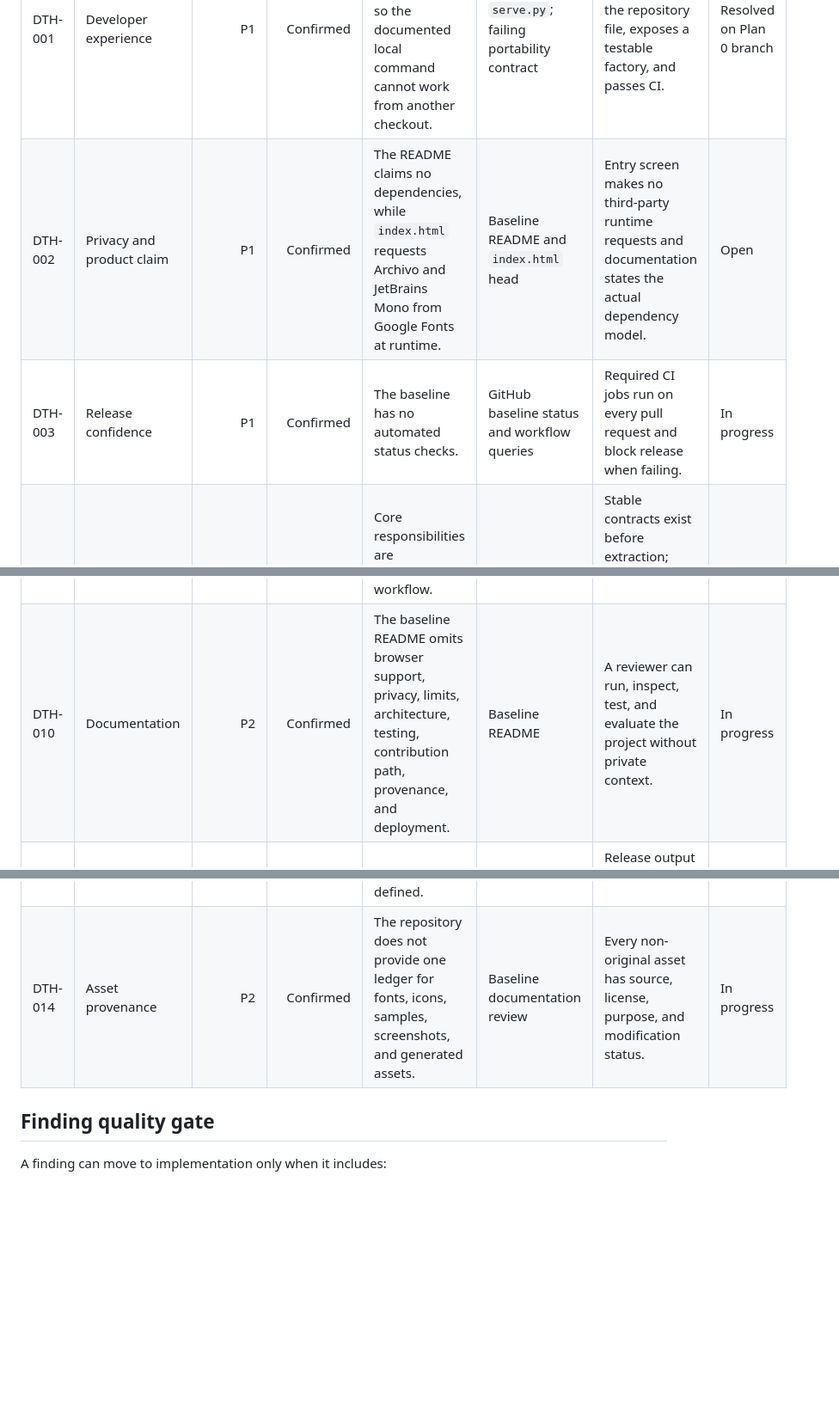
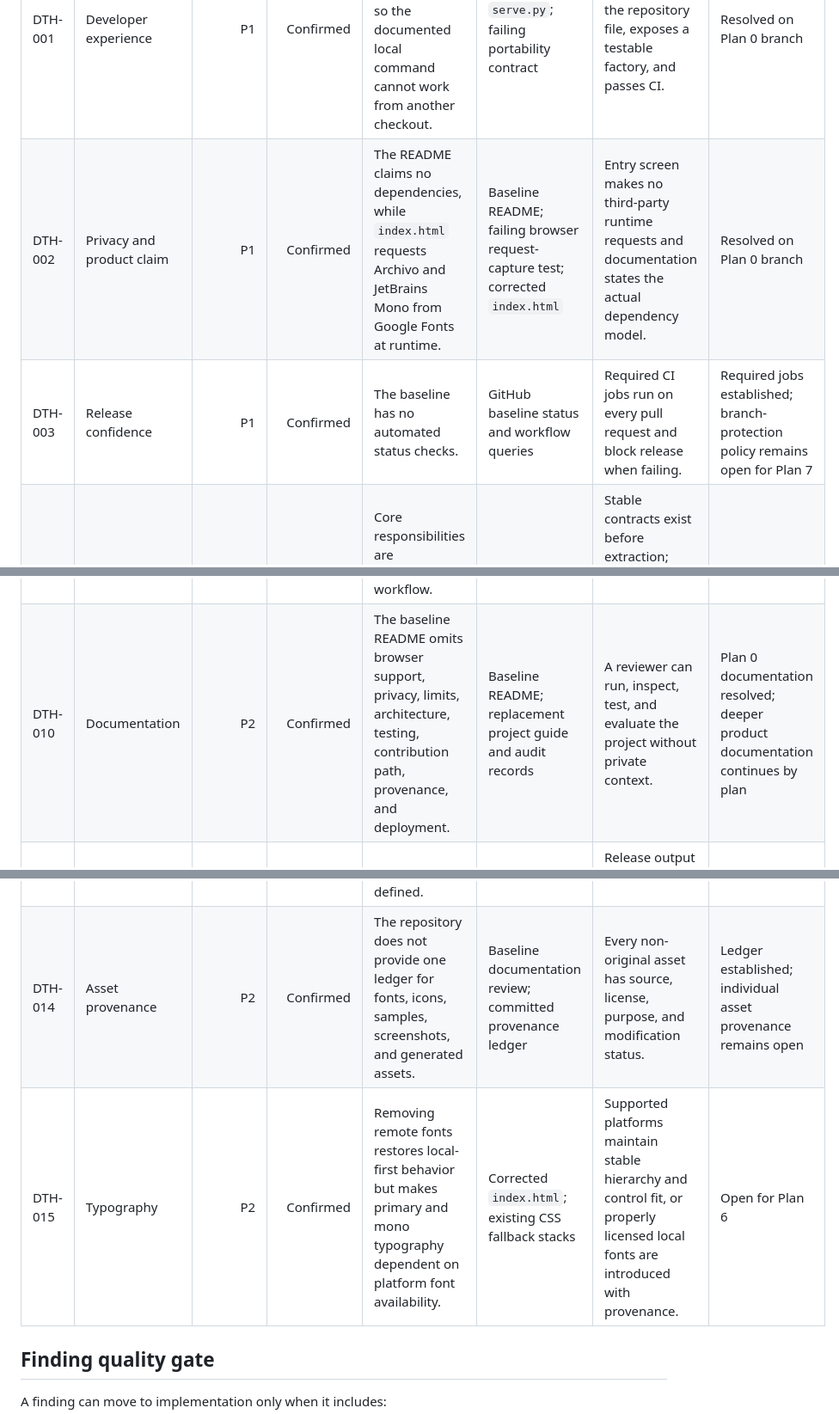
Before and after one commit to globalanomalyindex/dither, a Markdown page: docs/audits/FINDINGS_LEDGER.md, 3 parts joined by grey strips. Shown at 86% size. GitHub-like rendering; blank space fills up the shorter version.

Commit message:
docs: reconcile Plan 0 findings

```diff
--- a/docs/audits/FINDINGS_LEDGER.md
+++ b/docs/audits/FINDINGS_LEDGER.md
@@ -10,19 +10,20 @@
 | ID | Domain | Severity | Confidence | Finding | Evidence | Acceptance criterion | Status |
 |---|---|---:|---:|---|---|---|---|
 | DTH-001 | Developer experience | P1 | Confirmed | `serve.py` hard-codes a private absolute path, so the documented local command cannot work from another checkout. | Baseline `serve.py`; failing portability contract | Server root resolves from the repository file, exposes a testable factory, and passes CI. | Resolved on Plan 0 branch |
-| DTH-002 | Privacy and product claim | P1 | Confirmed | The README claims no dependencies, while `index.html` requests Archivo and JetBrains Mono from Google Fonts at runtime. | Baseline README and `index.html` head | Entry screen makes no third-party runtime requests and documentation states the actual dependency model. | Open |
-| DTH-003 | Release confidence | P1 | Confirmed | The baseline has no automated status checks. | GitHub baseline status and workflow queries | Required CI jobs run on every pull request and block release when failing. | In progress |
+| DTH-002 | Privacy and product claim | P1 | Confirmed | The README claims no dependencies, while `index.html` requests Archivo and JetBrains Mono from Google Fonts at runtime. | Baseline README; failing browser request-capture test; corrected `index.html` | Entry screen makes no third-party runtime requests and documentation states the actual dependency model. | Resolved on Plan 0 branch |
+| DTH-003 | Release confidence | P1 | Confirmed | The baseline has no automated status checks. | GitHub baseline status and workflow queries | Required CI jobs run on every pull request and block release when failing. | Required jobs established; branch-protection policy remains open for Plan 7 |
 | DTH-004 | Architecture | P1 | Confirmed | Core responsibilities are concentrated in large global scripts, especially `app.js` and `dither.js`. | Baseline source inventory | Stable contracts exist before extraction; later plans isolate responsibilities without unverified output changes. | Open for Plans 1 and 2 |
 | DTH-005 | Accessibility and motion | P1 | Confirmed | Reduced-motion handling exists in selected inline scripts, but there is no unified motion policy across CSS and all animated systems. | `index.html` hero and intro scripts; `style.css` motion sections | One documented reduced-motion contract suppresses nonessential animation without hiding state. | Open for Plan 6 |
 | DTH-006 | Accessibility and focus | P1 | High | No coherent focus-visible system is evident for the control-dense interface. | Stylesheet review and pending keyboard audit | Every interactive control has visible focus, logical order, and reliable restoration after dialogs and modes. | Open for Plan 6 |
 | DTH-007 | Governance | P2 | Confirmed | The public repository has no root license. | Root content lookup | An intentional license decision is documented and a matching file is committed, or the repository clearly states all rights reserved. | Open for Plan 7 |
 | DTH-008 | Interaction architecture | P1 | Confirmed | Recent fixes show pointer capture and mode teardown were distributed enough for prompt buttons and Pickup mode to become stuck. | Recent commits and baseline app structure | Mode transitions use explicit state and automated regression coverage for cancel, Escape, tool switch, and tab switch. | Open for Plans 1 through 5 |
 | DTH-009 | Information architecture | P2 | High | A very large control and algorithm surface is exposed through one persistent sidebar. Search and collapsing reduce symptoms but do not define a progressive workflow. | Baseline markup and recent commits | A stage model, selection-driven inspector, and progressive expert disclosure reduce scanning cost without hiding capability. | Open for Plans 3 and 4 |
-| DTH-010 | Documentation | P2 | Confirmed | The baseline README omits browser support, privacy, limits, architecture, testing, contribution path, provenance, and deployment. | Baseline README | A reviewer can run, inspect, test, and evaluate the project without private context. | In progress |
+| DTH-010 | Documentation | P2 | Confirmed | The baseline README omits browser support, privacy, limits, architecture, testing, contribution path, provenance, and deployment. | Baseline README; replacement project guide and audit records | A reviewer can run, inspect, test, and evaluate the project without private context. | Plan 0 documentation resolved; deeper product documentation continues by plan |
 | DTH-011 | Cache and release mechanics | P2 | Confirmed | Manual `?v=70` cache parameters are repeated across CSS and scripts. | Baseline `index.html` | Release output uses one reproducible versioning strategy with no manual multi-file bump requirement. | Open for Plan 7 |
 | DTH-012 | Rendering fidelity | P1 | Confirmed | No visible deterministic output fixture suite protects the algorithm library. | Baseline repository and CI review | Seeded fixtures and invariants protect representative algorithms before deep refactors. | Open for Plans 1 and 2 |
 | DTH-013 | Responsive scope | P2 | High | The desktop-first workshop exposes a broad control surface, but supported narrow-view behavior is not explicitly defined. | Baseline layout and pending viewport audit | Supported and unsupported viewport behavior is intentional, documented, and tested. | Open for Plan 6 |
-| DTH-014 | Asset provenance | P2 | Confirmed | The repository does not provide one ledger for fonts, icons, samples, screenshots, and generated assets. | Baseline documentation review | Every non-original asset has source, license, purpose, and modification status. | In progress |
+| DTH-014 | Asset provenance | P2 | Confirmed | The repository does not provide one ledger for fonts, icons, samples, screenshots, and generated assets. | Baseline documentation review; committed provenance ledger | Every non-original asset has source, license, purpose, and modification status. | Ledger established; individual asset provenance remains open |
+| DTH-015 | Typography | P2 | Confirmed | Removing remote fonts restores local-first behavior but makes primary and mono typography dependent on platform font availability. | Corrected `index.html`; existing CSS fallback stacks | Supported platforms maintain stable hierarchy and control fit, or properly licensed local fonts are introduced with provenance. | Open for Plan 6 |
 
 ## Finding quality gate
 
```
